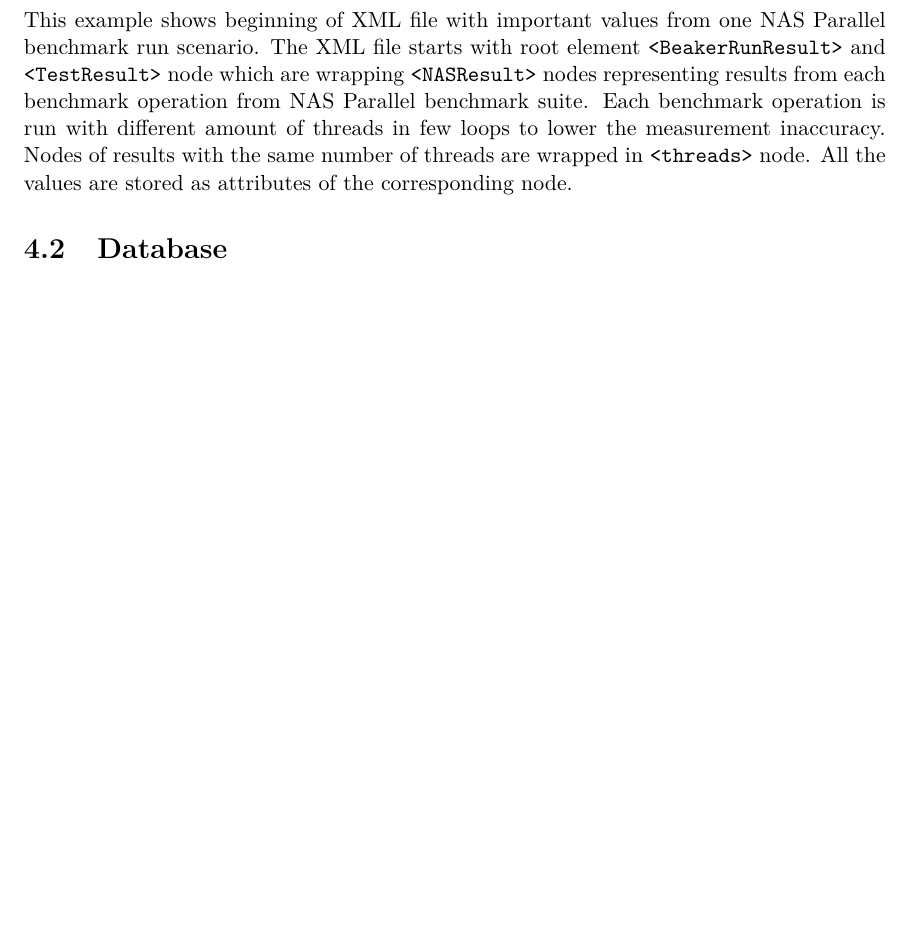
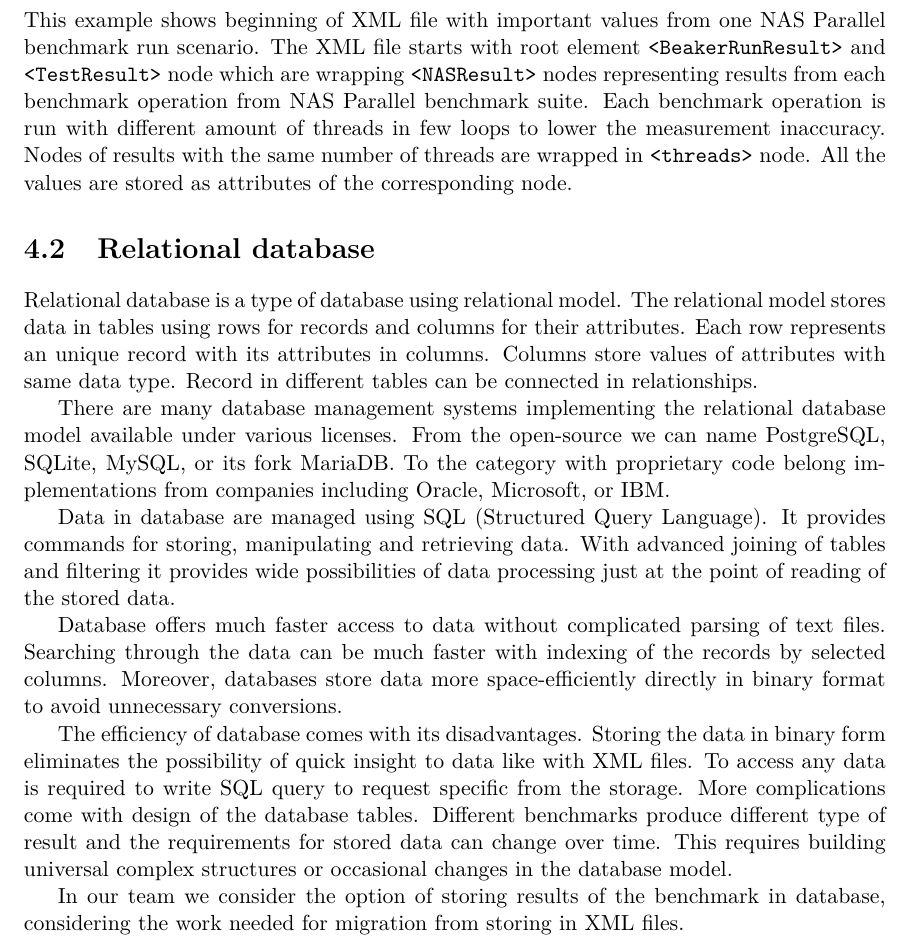
Before and after one commit to jirvoz/bachelor-thesis, a LaTeX thesis (projekt.tex, which reads projekt-01-kapitoly-chapters.tex): part of page 18 of 35, cut so that both start at the same text, the shorter picture padded with empty space. Compiled offline with pdfLaTeX.

Commit message:
Relational database

```diff
--- a/projekt-01-kapitoly-chapters.tex
+++ b/projekt-01-kapitoly-chapters.tex
@@ -440,8 +440,40 @@ Nodes of results with the same number of threads are wrapped in
 \texttt{<threads>} node. All the values are stored as attributes of the
 corresponding node.
 
-\section{Database}
 
+\section{Relational database}
+Relational database is a type of database using relational model. The relational
+model stores data in tables using rows for records and columns for their
+attributes. Each row represents an unique record with its attributes in columns.
+Columns store values of attributes with same data type. Record in different
+tables can be connected in relationships.
+
+There are many database management systems implementing the relational database
+model available under various licenses. From the open-source we can name
+PostgreSQL, SQLite, MySQL, or its fork MariaDB. To the category with proprietary
+code belong implementations from companies including Oracle, Microsoft, or IBM.
+
+Data in database are managed using SQL (Structured Query Language). It provides
+commands for storing, manipulating and retrieving data. With advanced joining of
+tables and filtering it provides wide possibilities of data processing just at
+the point of reading of the stored data.
+
+Database offers much faster access to data without complicated parsing of text
+files. Searching through the data can be much faster with indexing of the
+records by selected columns. Moreover, databases store data more
+space-efficiently directly in binary format to avoid unnecessary conversions.
+
+The efficiency of database comes with its disadvantages.
+Storing the data in binary form eliminates the possibility of quick insight to
+data like with XML files. To access any data is required to write SQL query to
+request specific from the storage.
+More complications come with design of the database tables. Different benchmarks
+produce different type of result and the requirements for stored data can change
+over time. This requires building universal complex structures or occasional
+changes in the database model.
+
+In our team we consider the option of storing results of the benchmark in
+database, considering the work needed for migration from storing in XML files.
 
 \chapter{Displaying the results}
 \section{Heat maps}
```
